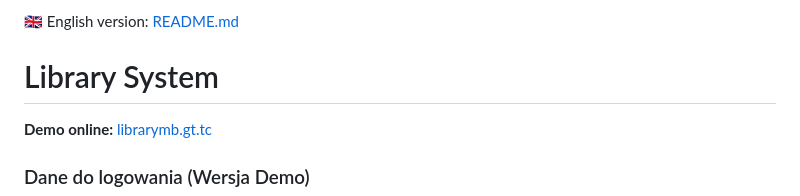
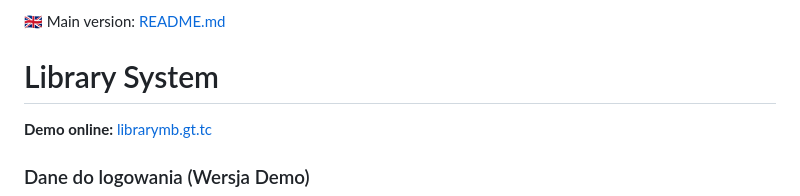
Before and after one commit to MateuszBiern/library-system, a Markdown page: README.pl.md, the part around the change. Drawn GitHub-style.

```diff
--- a/README.pl.md
+++ b/README.pl.md
@@ -1,4 +1,4 @@
-🇬🇧 English version: [README.md](README.md)
+🇬🇧 Main version: [README.md](README.md)
 # Library System
 
  **Demo online:** [librarymb.gt.tc](https://librarymb.gt.tc)
```
